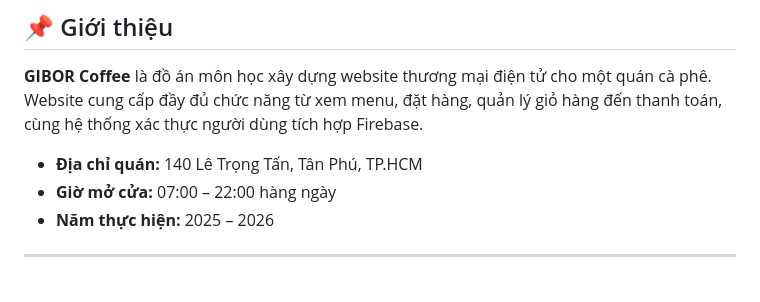
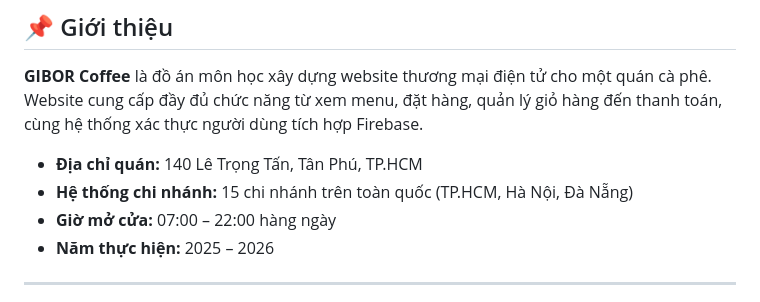
Before and after one commit to GiaBao051/Coffee_Shop_Management, a Markdown page: README.md, the part around the change. GitHub-like rendering.

```diff
--- a/README.md
+++ b/README.md
@@ -9,6 +9,7 @@
 **GIBOR Coffee** là đồ án môn học xây dựng website thương mại điện tử cho một quán cà phê. Website cung cấp đầy đủ chức năng từ xem menu, đặt hàng, quản lý giỏ hàng đến thanh toán, cùng hệ thống xác thực người dùng tích hợp Firebase.
 
 - **Địa chỉ quán:** 140 Lê Trọng Tấn, Tân Phú, TP.HCM
+- **Hệ thống chi nhánh:** 15 chi nhánh trên toàn quốc (TP.HCM, Hà Nội, Đà Nẵng)
 - **Giờ mở cửa:** 07:00 – 22:00 hàng ngày
 - **Năm thực hiện:** 2025 – 2026
 
```
